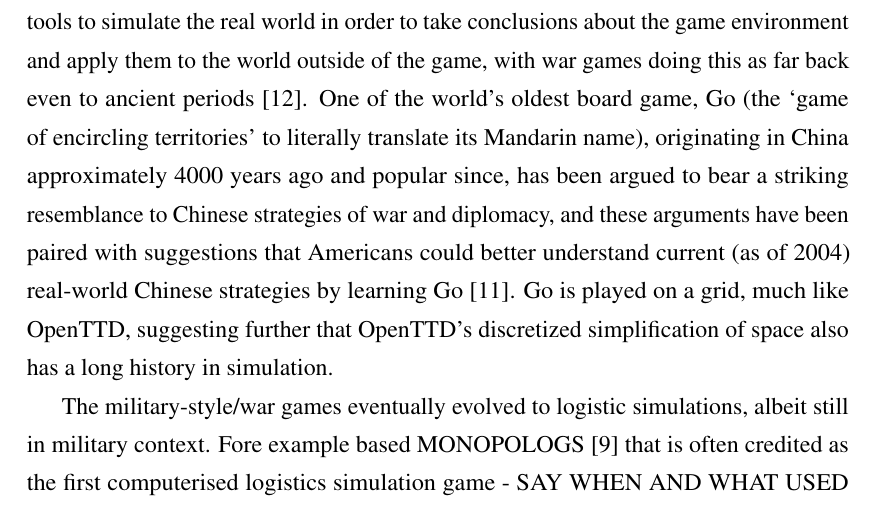
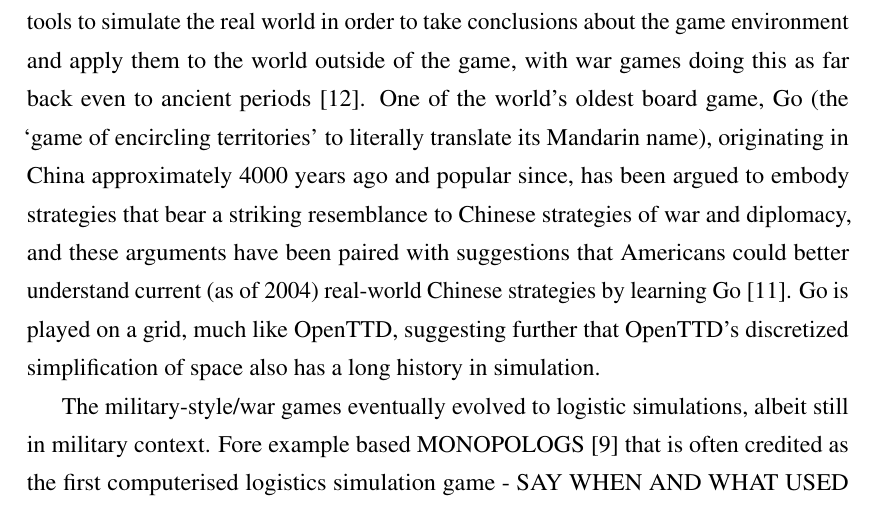
Before and after one commit to michalc/OpenTTDLab-MSc-Dissertation, a LaTeX thesis (main.tex): part of page 8 of 25, cut so that both start at the same text. Compiled offline with pdfLaTeX.

Commit message:
Updates from Overleaf

```diff
--- a/main.tex
+++ b/main.tex
@@ -84,7 +84,7 @@ Using OpenTTD as a tool for research is the focus of this project, and specifica
 
 \section{A brief history of learning from simulation games}
 
-Games have a long history of being used as tools beyond recreation, and specifically as tools to simulate the real world in order to take conclusions about the game environment and apply them to the world outside of the game, with war games doing this as far back even to ancient periods \cite{mayer2009gaming}. One of the world's oldest board game, Go (the `game of encircling territories' to literally translate its Mandarin name), originating in China approximately 4000 years ago and popular since, has been argued to bear a striking resemblance to Chinese strategies of war and diplomacy, and these arguments have been paired with suggestions that Americans could better understand current (as of 2004) real-world Chinese strategies by learning Go \cite{lai2004learning}. Go is played on a grid, much like OpenTTD, suggesting further that OpenTTD's discretized simplification of space also has a long history in simulation.
+Games have a long history of being used as tools beyond recreation, and specifically as tools to simulate the real world in order to take conclusions about the game environment and apply them to the world outside of the game, with war games doing this as far back even to ancient periods \cite{mayer2009gaming}. One of the world's oldest board game, Go (the `game of encircling territories' to literally translate its Mandarin name), originating in China approximately 4000 years ago and popular since, has been argued to embody strategies that bear a striking resemblance to Chinese strategies of war and diplomacy, and these arguments have been paired with suggestions that Americans could better understand current (as of 2004) real-world Chinese strategies by learning Go \cite{lai2004learning}. Go is played on a grid, much like OpenTTD, suggesting further that OpenTTD's discretized simplification of space also has a long history in simulation.
 
 The military-style/war games eventually evolved to logistic simulations, albeit still in military context. Fore example based MONOPOLOGS \cite{jackson1959learning} that is often credited as the first computerised logistics simulation game - SAY WHEN AND WHAT USED FOR. Then the MIT beer game - to illustrate something in supply chains. These then evolved to games that informed policy making - EXAMPLE.
 
```
